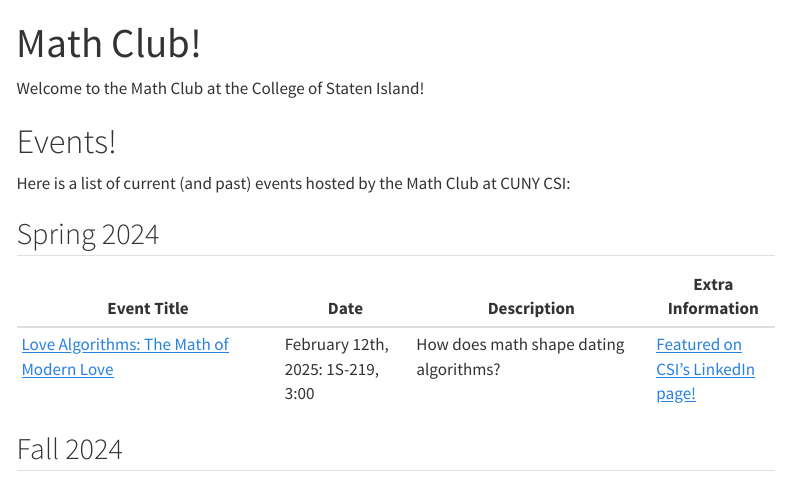
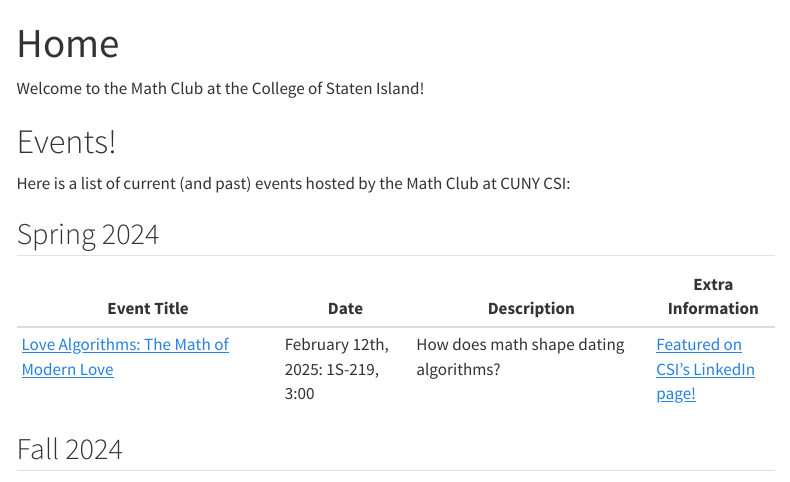
Before and after one commit to math-csi-cuny/mathclub, a Quarto document (index.qmd): the page in a window 1100 px wide, from its top. Rendered offline with R 4.5, knitr and Pandoc in place of Quarto, with nearby package versions; menus at the side of the page are left out.

Commit message:
Update index.qmd

```diff
--- a/index.qmd
+++ b/index.qmd
@@ -1,5 +1,5 @@
 ---
-title: "Math Club!"
+title: "Home"
 ---
 Welcome to the Math Club at the College of Staten Island!
 
```
